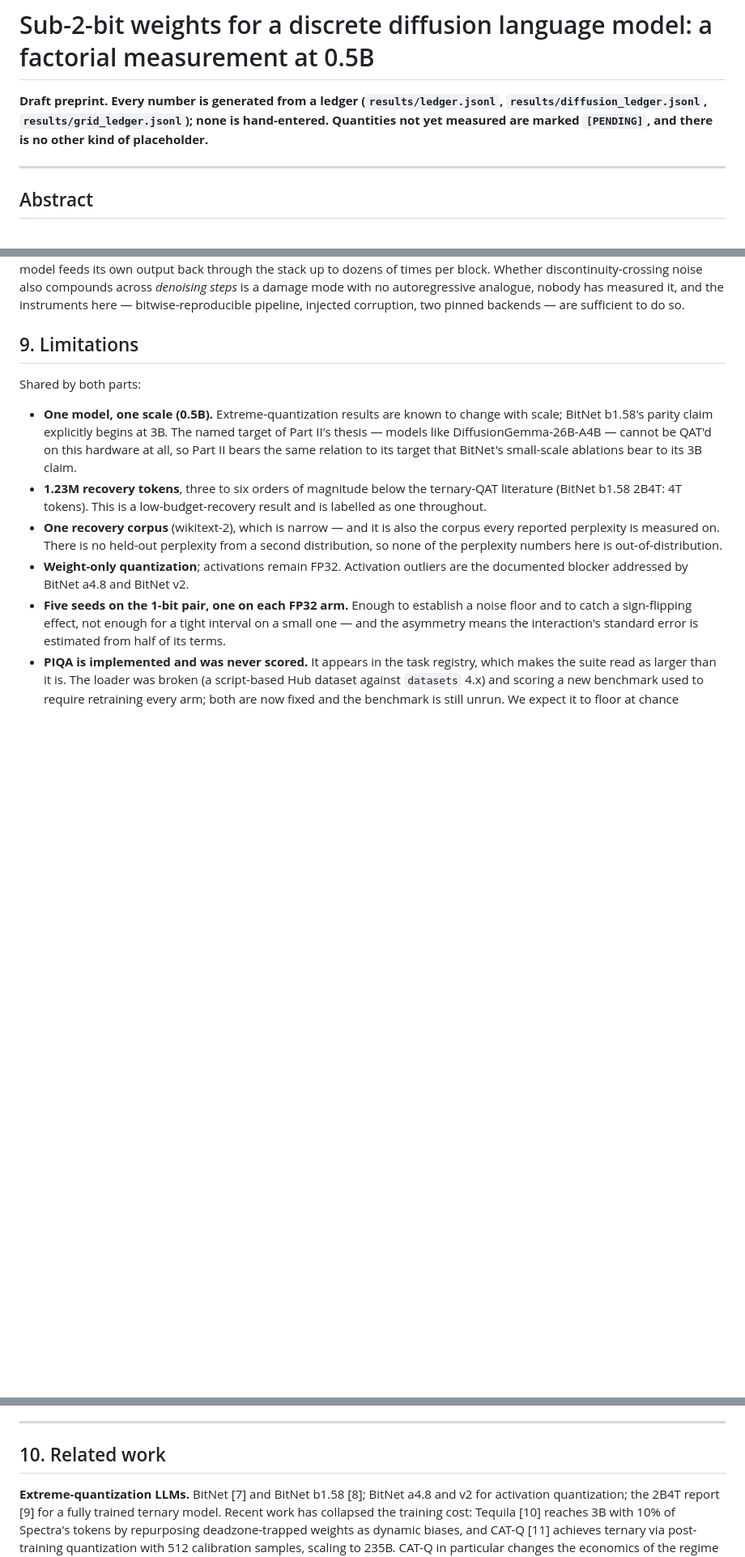
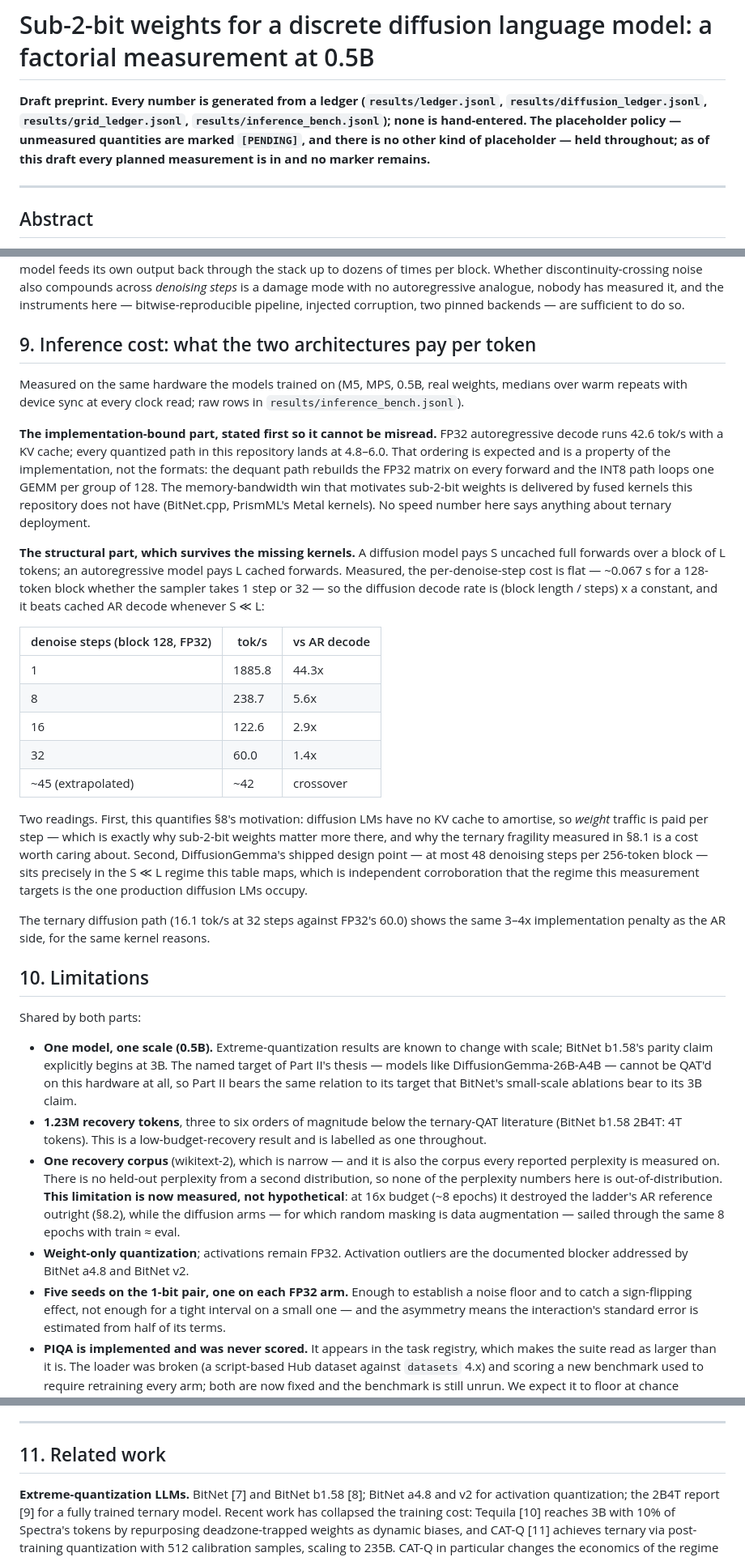
Before and after one commit to ismaelfaro/ResABit, a Markdown page: paper/preprint.md, 3 parts joined by grey strips. Shown at 81% size. GitHub-like rendering; blank space fills up the shorter version.

```diff
--- a/paper/preprint.md
+++ b/paper/preprint.md
@@ -2,8 +2,10 @@
 
 **Draft preprint. Every number is generated from a ledger
 (`results/ledger.jsonl`, `results/diffusion_ledger.jsonl`,
-`results/grid_ledger.jsonl`); none is hand-entered. Quantities not yet
-measured are marked `[PENDING]`, and there is no other kind of placeholder.**
+`results/grid_ledger.jsonl`, `results/inference_bench.jsonl`); none is
+hand-entered. The placeholder policy — unmeasured quantities are marked
+`[PENDING]`, and there is no other kind of placeholder — held throughout;
+as of this draft every planned measurement is in and no marker remains.**
 
 ---
 
@@ -692,7 +717,51 @@ is a damage mode with no autoregressive analogue, nobody has measured it, and
 the instruments here — bitwise-reproducible pipeline, injected corruption,
 two pinned backends — are sufficient to do so.
 
-## 9. Limitations
+## 9. Inference cost: what the two architectures pay per token
+
+Measured on the same hardware the models trained on (M5, MPS, 0.5B, real
+weights, medians over warm repeats with device sync at every clock read;
+raw rows in `results/inference_bench.jsonl`).
+
+**The implementation-bound part, stated first so it cannot be misread.**
+FP32 autoregressive decode runs 42.6 tok/s with a KV cache; every quantized
+path in this repository lands at 4.8–6.0. That ordering is expected and is a
+property of the implementation, not the formats: the dequant path rebuilds
+the FP32 matrix on every forward and the INT8 path loops one GEMM per group
+of 128. The memory-bandwidth win that motivates sub-2-bit weights is
+delivered by fused kernels this repository does not have (BitNet.cpp,
+PrismML's Metal kernels). No speed number here says anything about ternary
+deployment.
+
+**The structural part, which survives the missing kernels.** A diffusion
+model pays S uncached full forwards over a block of L tokens; an
+autoregressive model pays L cached forwards. Measured, the per-denoise-step
+cost is flat — ~0.067 s for a 128-token block whether the sampler takes 1
+step or 32 — so the diffusion decode rate is (block length / steps) x a
+constant, and it beats cached AR decode whenever S ≪ L:
+
+| denoise steps (block 128, FP32) | tok/s | vs AR decode |
+|---|---|---|
+| 1 | 1885.8 | 44.3x |
+| 8 | 238.7 | 5.6x |
+| 16 | 122.6 | 2.9x |
+| 32 | 60.0 | 1.4x |
+| ~45 (extrapolated) | ~42 | crossover |
+
+Two readings. First, this quantifies §8's motivation: diffusion LMs have no
+KV cache to amortise, so *weight* traffic is paid per step — which is
+exactly why sub-2-bit weights matter more there, and why the ternary
+fragility measured in §8.1 is a cost worth caring about. Second,
+DiffusionGemma's shipped design point — at most 48 denoising steps per
+256-token block — sits precisely in the S ≪ L regime this table maps, which
+is independent corroboration that the regime this measurement targets is
+the one production diffusion LMs occupy.
+
+The ternary diffusion path (16.1 tok/s at 32 steps against FP32's 60.0)
+shows the same 3–4x implementation penalty as the AR side, for the same
+kernel reasons.
+
+## 10. Limitations
 
 Shared by both parts:
 
@@ -707,7 +776,11 @@ Shared by both parts:
 - **One recovery corpus** (wikitext-2), which is narrow — and it is also the
   corpus every reported perplexity is measured on. There is no held-out
   perplexity from a second distribution, so none of the perplexity numbers
-  here is out-of-distribution.
+  here is out-of-distribution. **This limitation is now measured, not
+  hypothetical**: at 16x budget (~8 epochs) it destroyed the ladder's AR
+  reference outright (§8.2), while the diffusion arms — for which random
+  masking is data augmentation — sailed through the same 8 epochs with
+  train ≈ eval.
 - **Weight-only quantization**; activations remain FP32. Activation outliers
   are the documented blocker addressed by BitNet a4.8 and BitNet v2.
 - **Five seeds on the 1-bit pair, one on each FP32 arm.** Enough to establish
@@ -748,7 +821,7 @@ Specific to Part II:
 
 ---
 
-## 10. Related work
+## 11. Related work
 
 **Extreme-quantization LLMs.** BitNet [7] and BitNet b1.58 [8]; BitNet a4.8
 and v2 for activation quantization; the 2B4T report [9] for a fully trained
```
Also changed, not shown: other parts of paper/preprint.md (+48 -15 lines).
